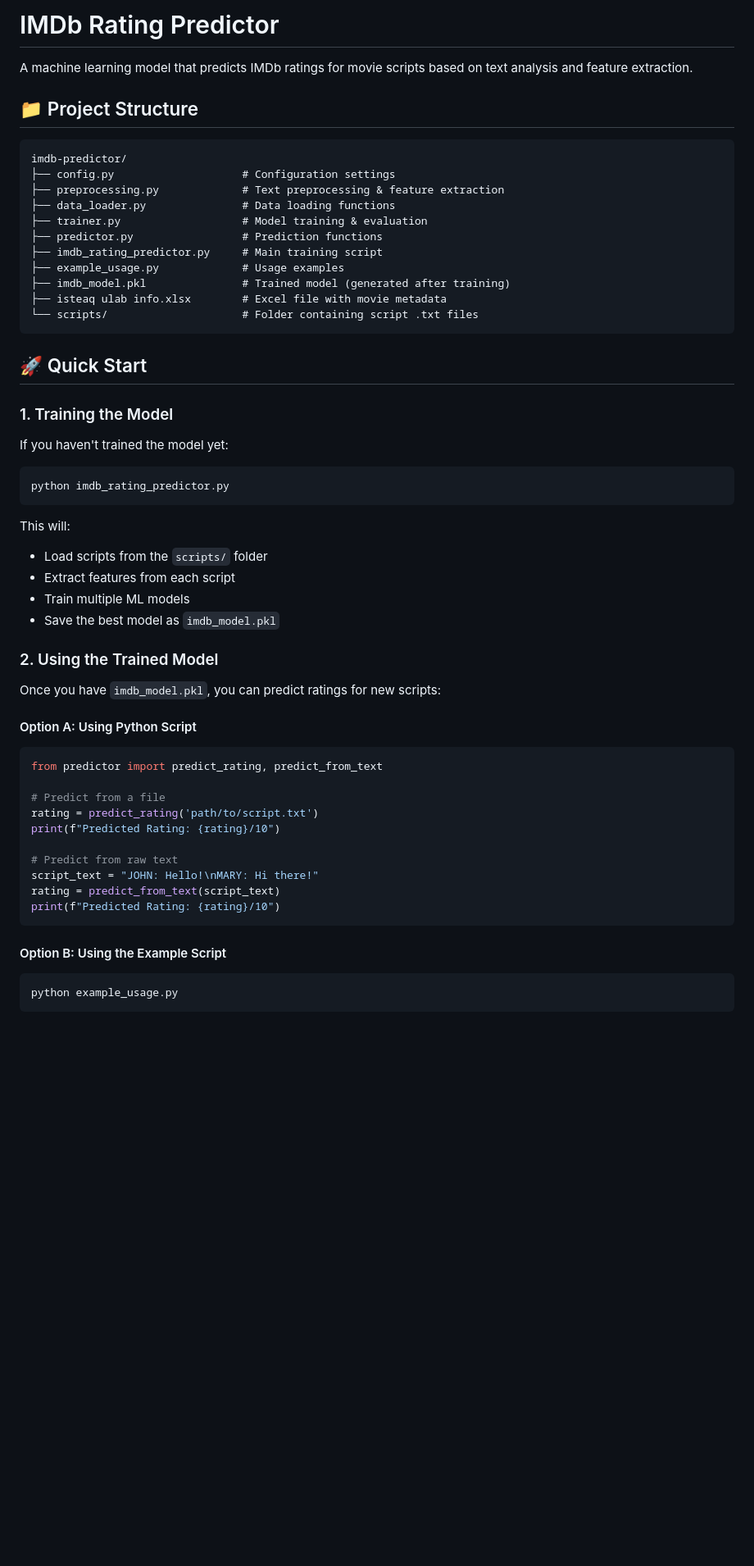
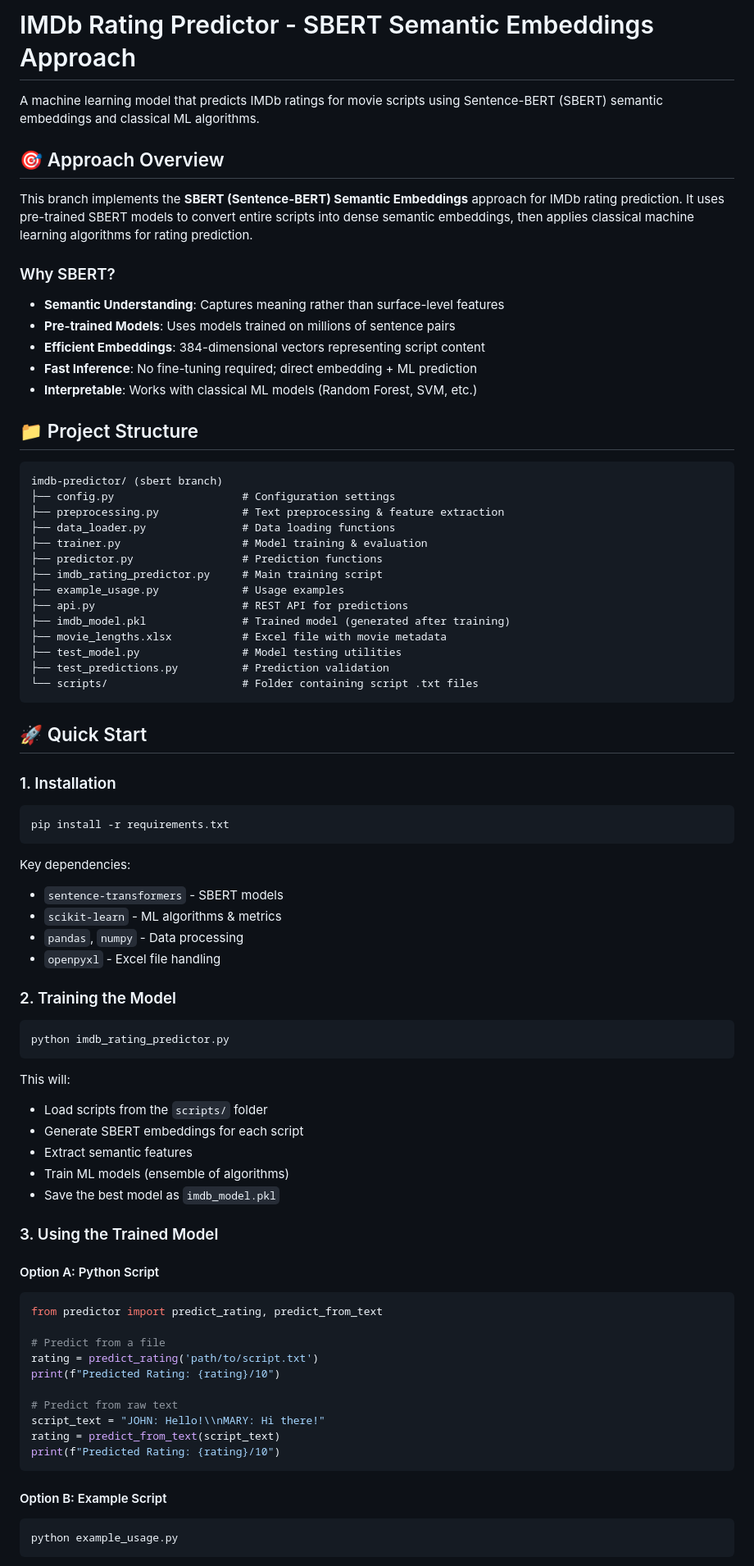
Before and after one commit to efazulkarim/imdb-predictor, a Markdown page: README.md, the part around one of its changes. Shown at 82% size. GitHub-like rendering; blank space fills up the shorter version.

````diff
--- a/README.md
+++ b/README.md
@@ -1,11 +1,22 @@
-# IMDb Rating Predictor
+# IMDb Rating Predictor - SBERT Semantic Embeddings Approach
 
-A machine learning model that predicts IMDb ratings for movie scripts based on text analysis and feature extraction.
+A machine learning model that predicts IMDb ratings for movie scripts using Sentence-BERT (SBERT) semantic embeddings and classical ML algorithms.
+
+## 🎯 Approach Overview
+
+This branch implements the **SBERT (Sentence-BERT) Semantic Embeddings** approach for IMDb rating prediction. It uses pre-trained SBERT models to convert entire scripts into dense semantic embeddings, then applies classical machine learning algorithms for rating prediction.
+
+### Why SBERT?
+- **Semantic Understanding**: Captures meaning rather than surface-level features
+- **Pre-trained Models**: Uses models trained on millions of sentence pairs
+- **Efficient Embeddings**: 384-dimensional vectors representing script content
+- **Fast Inference**: No fine-tuning required; direct embedding + ML prediction
+- **Interpretable**: Works with classical ML models (Random Forest, SVM, etc.)
 
 ## 📁 Project Structure
 
 ```
-imdb-predictor/
+imdb-predictor/ (sbert branch)
 ├── config.py                    # Configuration settings
 ├── preprocessing.py             # Text preprocessing & feature extraction
 ├── data_loader.py               # Data loading functions
@@ -13,16 +24,29 @@ imdb-predictor/
 ├── predictor.py                 # Prediction functions
 ├── imdb_rating_predictor.py     # Main training script
 ├── example_usage.py             # Usage examples
+├── api.py                       # REST API for predictions
 ├── imdb_model.pkl               # Trained model (generated after training)
-├── isteaq ulab info.xlsx        # Excel file with movie metadata
+├── movie_lengths.xlsx           # Excel file with movie metadata
+├── test_model.py                # Model testing utilities
+├── test_predictions.py          # Prediction validation
 └── scripts/                     # Folder containing script .txt files
 ```
 
 ## 🚀 Quick Start
 
-### 1. Training the Model
+### 1. Installation
 
-If you haven't trained the model yet:
+```bash
+pip install -r requirements.txt
+```
+
+Key dependencies:
+- `sentence-transformers` - SBERT models
+- `scikit-learn` - ML algorithms & metrics
+- `pandas`, `numpy` - Data processing
+- `openpyxl` - Excel file handling
+
+### 2. Training the Model
 
 ```bash
 python imdb_rating_predictor.py
@@ -30,16 +54,14 @@ python imdb_rating_predictor.py
 
 This will:
 - Load scripts from the `scripts/` folder
-- Extract features from each script
-- Train multiple ML models
+- Generate SBERT embeddings for each script
+- Extract semantic features
+- Train ML models (ensemble of algorithms)
 - Save the best model as `imdb_model.pkl`
 
-### 2. Using the Trained Model
+### 3. Using the Trained Model
 
-Once you have `imdb_model.pkl`, you can predict ratings for new scripts:
-
-#### Option A: Using Python Script
-
+#### Option A: Python Script
 ```python
 from predictor import predict_rating, predict_from_text
 
@@ -48,13 +70,12 @@ rating = predict_rating('path/to/script.txt')
 print(f"Predicted Rating: {rating}/10")
 
 # Predict from raw text
-script_text = "JOHN: Hello!\nMARY: Hi there!"
+script_text = "JOHN: Hello!\\nMARY: Hi there!"
 rating = predict_from_text(script_text)
 print(f"Predicted Rating: {rating}/10")
 ```
 
-#### Option B: Using the Example Script
-
+#### Option B: Example Script
 ```bash
 python example_usage.py
 ```
````
Also changed, not shown: other parts of README.md (+106 -43 lines).
